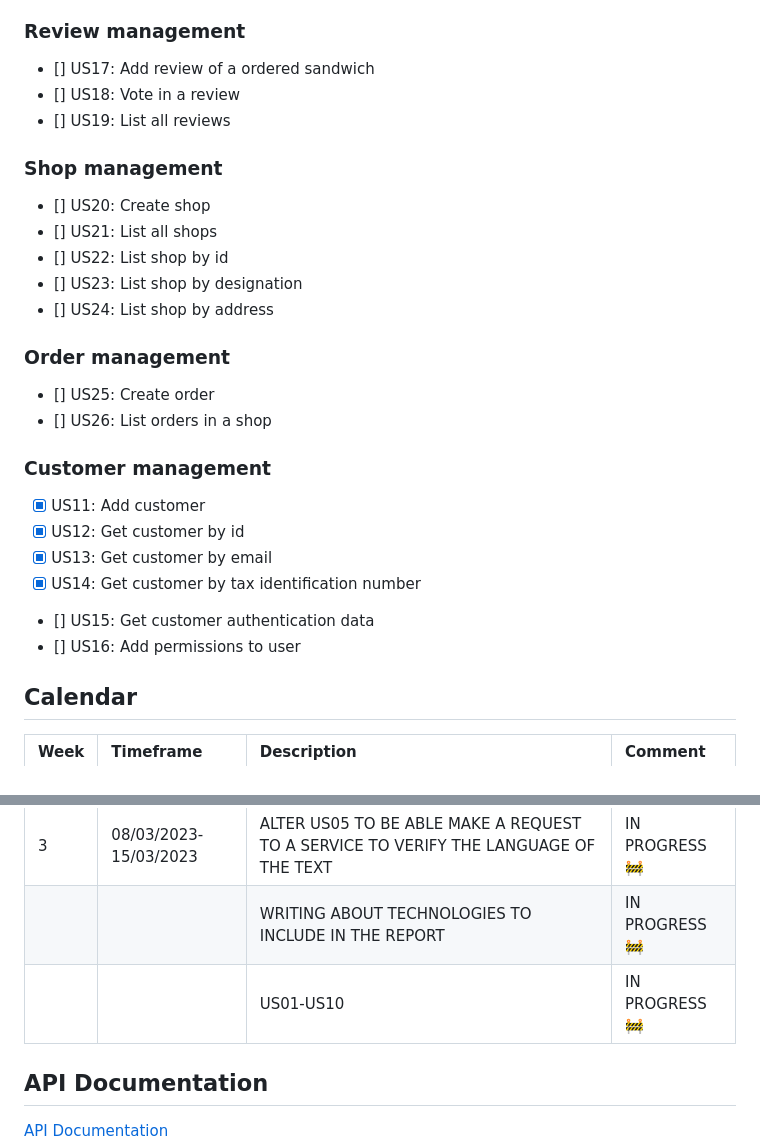
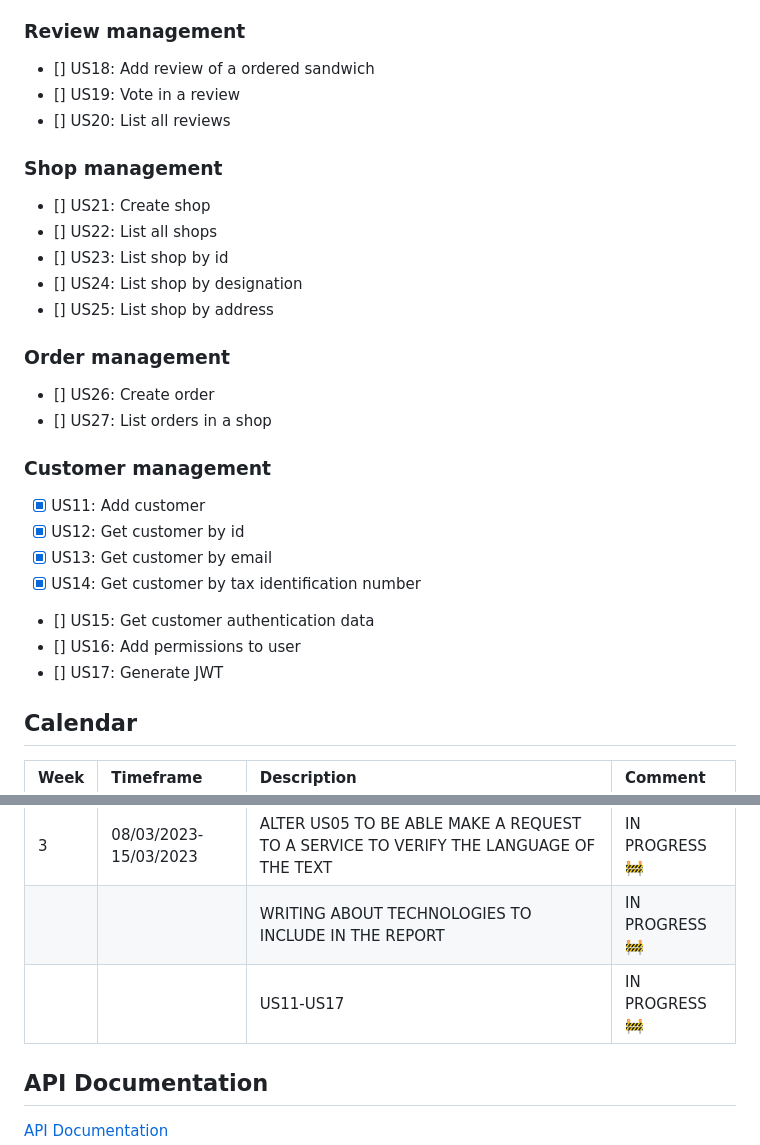
Before and after one commit to TiagoNora/ballerina-project, a Markdown page: README.md, 2 parts joined by grey strips. Drawn GitHub-style.

```diff
--- a/README.md
+++ b/README.md
@@ -67,22 +67,22 @@ You should change the spaces that contains the keyword **secret** with your cred
 
 ### Review management
 
-- [] US17: Add review of a ordered sandwich
-- [] US18: Vote in a review
-- [] US19: List all reviews
+- [] US18: Add review of a ordered sandwich
+- [] US19: Vote in a review
+- [] US20: List all reviews
 
 ### Shop management
 
-- [] US20: Create shop
-- [] US21: List all shops
-- [] US22: List shop by id
-- [] US23: List shop by designation
-- [] US24: List shop by address
+- [] US21: Create shop
+- [] US22: List all shops
+- [] US23: List shop by id
+- [] US24: List shop by designation
+- [] US25: List shop by address
 
 ### Order management
 
-- [] US25: Create order
-- [] US26: List orders in a shop
+- [] US26: Create order
+- [] US27: List orders in a shop
 
 ### Customer management
 
@@ -92,6 +92,7 @@ You should change the spaces that contains the keyword **secret** with your cred
 - [x]  US14: Get customer by tax identification number
 - []  US15: Get customer authentication data
 - []  US16: Add permissions to user
+- []  US17: Generate JWT
 
 
 ## Calendar
@@ -104,7 +105,7 @@ You should change the spaces that contains the keyword **secret** with your cred
 |   |                       | WRITING THE STATE OF THE ART TO INCLUDE IN THE REPORT (DIFERENTS ARCHITECTURES)| DONE :white_check_mark:   |
 | 3 | 08/03/2023-15/03/2023 | ALTER US05 TO BE ABLE MAKE A REQUEST TO A SERVICE TO VERIFY THE LANGUAGE OF THE TEXT|  IN PROGRESS :construction: |
 |   |                       | WRITING ABOUT TECHNOLOGIES TO INCLUDE IN THE REPORT |  IN PROGRESS :construction: |
-|   |                       | US01-US10             | IN PROGRESS :construction:  |
+|   |                       | US11-US17             | IN PROGRESS :construction:  |
 
 
 ## API Documentation
```
